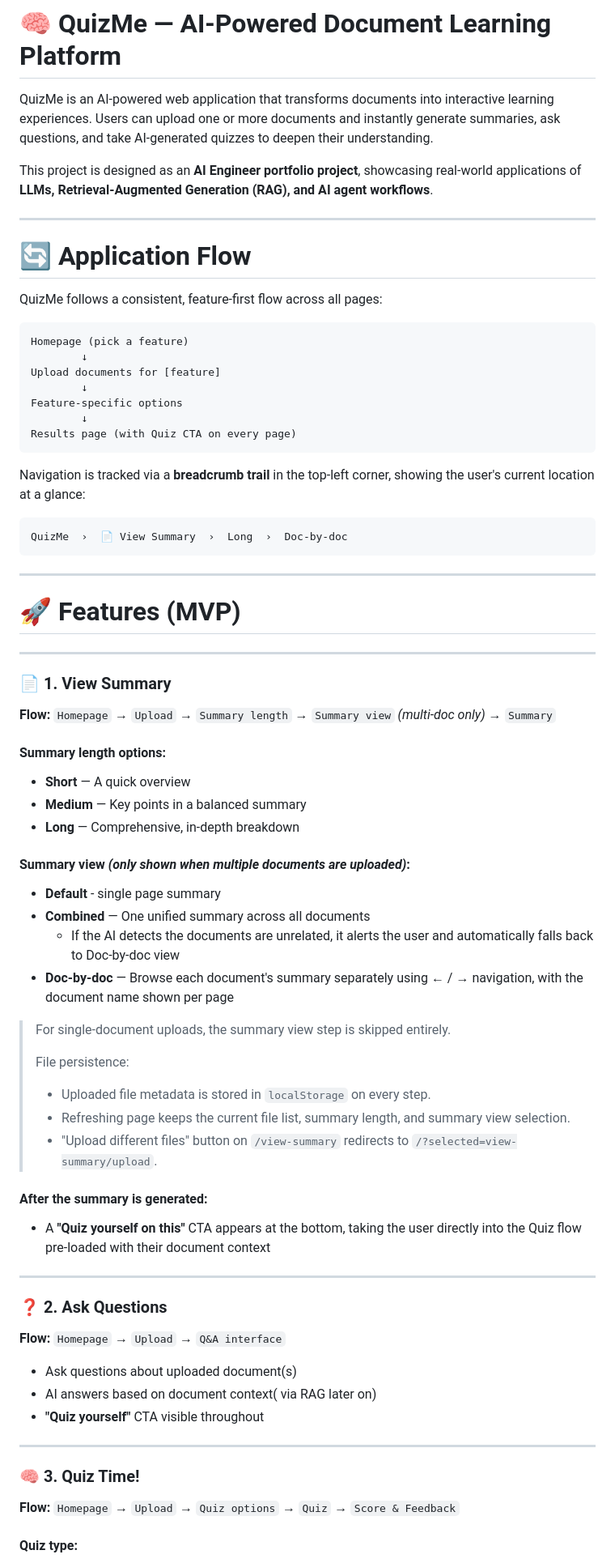
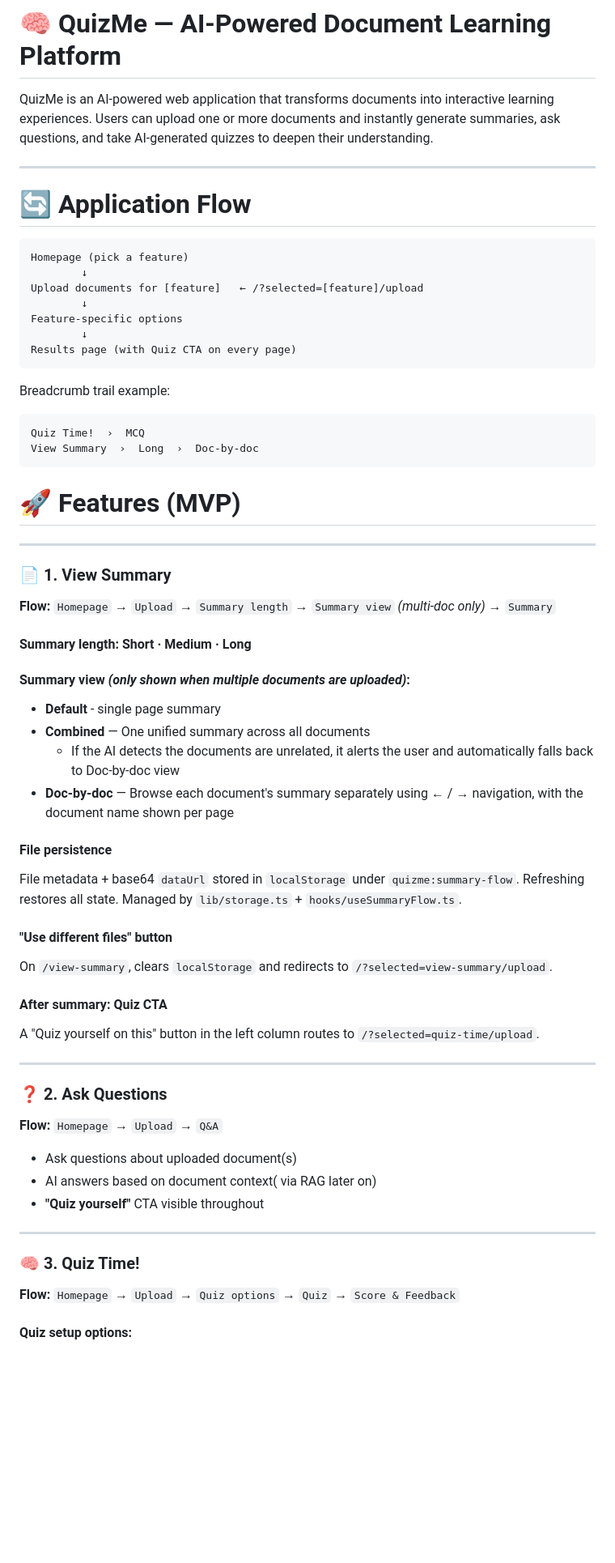
Before and after one commit to Hikmahx/QuizMe, a Markdown page: README.md, the part around one of its changes. Shown at 81% size. Drawn GitHub-style; blank space fills up the shorter version.

````diff
--- a/README.md
+++ b/README.md
@@ -1,32 +1,27 @@
 # 🧠 QuizMe — AI-Powered Document Learning Platform
 
 QuizMe is an AI-powered web application that transforms documents into interactive learning experiences. Users can upload one or more documents and instantly generate summaries, ask questions, and take AI-generated quizzes to deepen their understanding.
-
-This project is designed as an **AI Engineer portfolio project**, showcasing real-world applications of **LLMs, Retrieval-Augmented Generation (RAG), and AI agent workflows**.
 
 ---
 
 # 🔄 Application Flow
 
-QuizMe follows a consistent, feature-first flow across all pages:
-
 ```
 Homepage (pick a feature)
         ↓
-Upload documents for [feature]
+Upload documents for [feature]   ← /?selected=[feature]/upload
         ↓
 Feature-specific options
         ↓
 Results page (with Quiz CTA on every page)
 ```
 
-Navigation is tracked via a **breadcrumb trail** in the top-left corner, showing the user's current location at a glance:
-
+Breadcrumb trail example:
 ```
-QuizMe  ›  📄 View Summary  ›  Long  ›  Doc-by-doc
+Quiz Time!  ›  MCQ
+View Summary  ›  Long  ›  Doc-by-doc
 ```
 
----
 
 # 🚀 Features (MVP)
 
@@ -36,11 +31,7 @@ QuizMe  ›  📄 View Summary  ›  Long  ›  Doc-by-doc
 
 **Flow:** `Homepage` → `Upload` → `Summary length` → `Summary view` _(multi-doc only)_ → `Summary`
 
-#### Summary length options:
-
-- **Short** — A quick overview
-- **Medium** — Key points in a balanced summary
-- **Long** — Comprehensive, in-depth breakdown
+#### Summary length: Short · Medium · Long
 
 #### Summary view _(only shown when multiple documents are uploaded)_:
 
@@ -49,22 +40,21 @@ QuizMe  ›  📄 View Summary  ›  Long  ›  Doc-by-doc
   - If the AI detects the documents are unrelated, it alerts the user and automatically falls back to Doc-by-doc view
 - **Doc-by-doc** — Browse each document's summary separately using ← / → navigation, with the document name shown per page
 
-> For single-document uploads, the summary view step is skipped entirely.
->
-> File persistence:
-> - Uploaded file metadata is stored in `localStorage` on every step.
-> - Refreshing page keeps the current file list, summary length, and summary view selection.
-> - "Upload different files" button on `/view-summary` redirects to `/?selected=view-summary/upload`.
->
-#### After the summary is generated:
 
-- A **"Quiz yourself on this"** CTA appears at the bottom, taking the user directly into the Quiz flow pre-loaded with their document context
+#### File persistence
+File metadata + base64 `dataUrl` stored in `localStorage` under `quizme:summary-flow`. Refreshing restores all state. Managed by `lib/storage.ts` + `hooks/useSummaryFlow.ts`.
+
+#### "Use different files" button
+On `/view-summary`, clears `localStorage` and redirects to `/?selected=view-summary/upload`.
+
+#### After summary: Quiz CTA
+A "Quiz yourself on this" button in the left column routes to `/?selected=quiz-time/upload`.
 
 ---
 
 ### ❓ 2. Ask Questions
 
-**Flow:** `Homepage` → `Upload` → `Q&A interface`
+**Flow:** `Homepage` → `Upload` → `Q&A`
 
 - Ask questions about uploaded document(s)
 - AI answers based on document context( via RAG later on)
@@ -76,5 +66,5 @@ QuizMe  ›  📄 View Summary  ›  Long  ›  Doc-by-doc
 
 **Flow:** `Homepage` → `Upload` → `Quiz options` → `Quiz` → `Score & Feedback`
 
-#### Quiz type:
+#### Quiz setup options:
 
````
Also changed, not shown: other parts of README.md (+63 -128 lines), STRUCTURE.md (added, +113 -0 lines).
